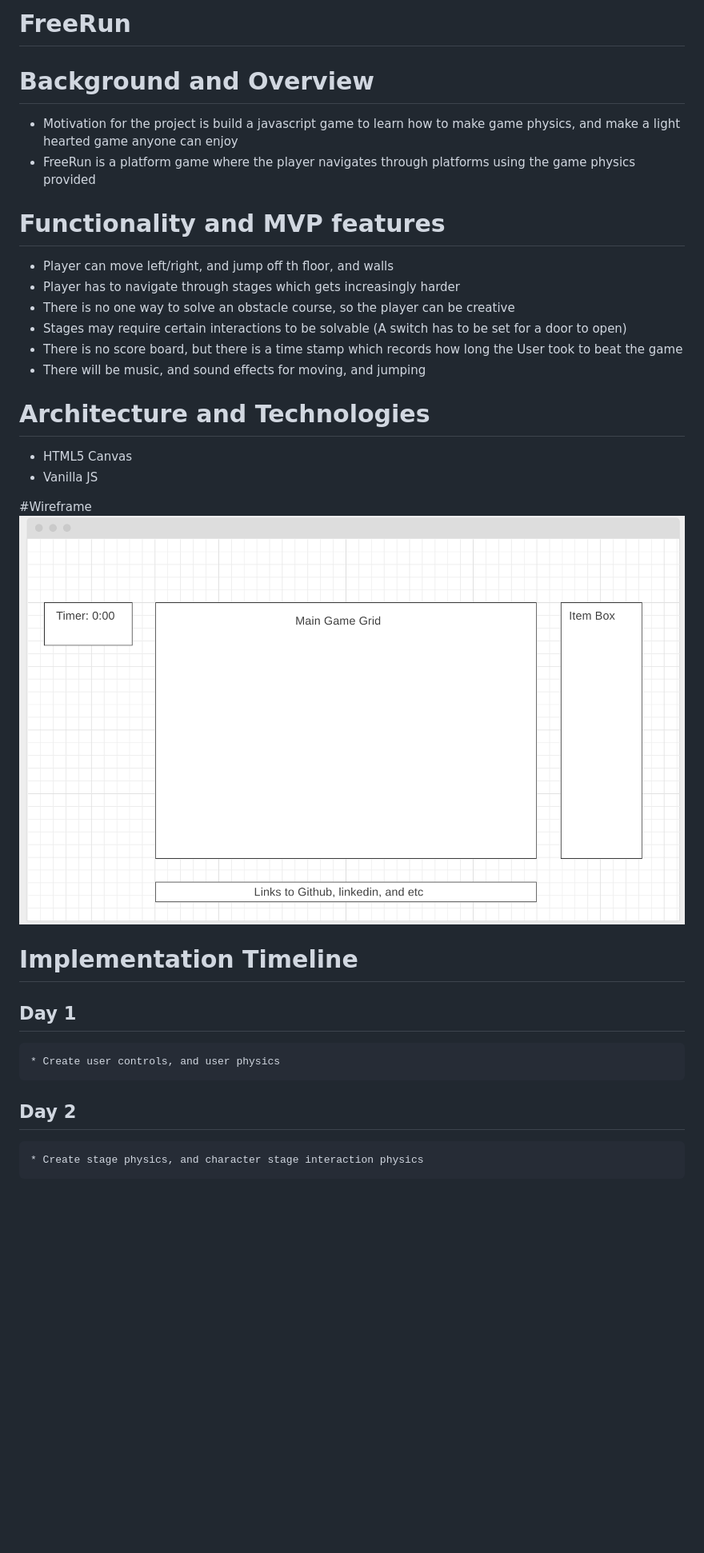
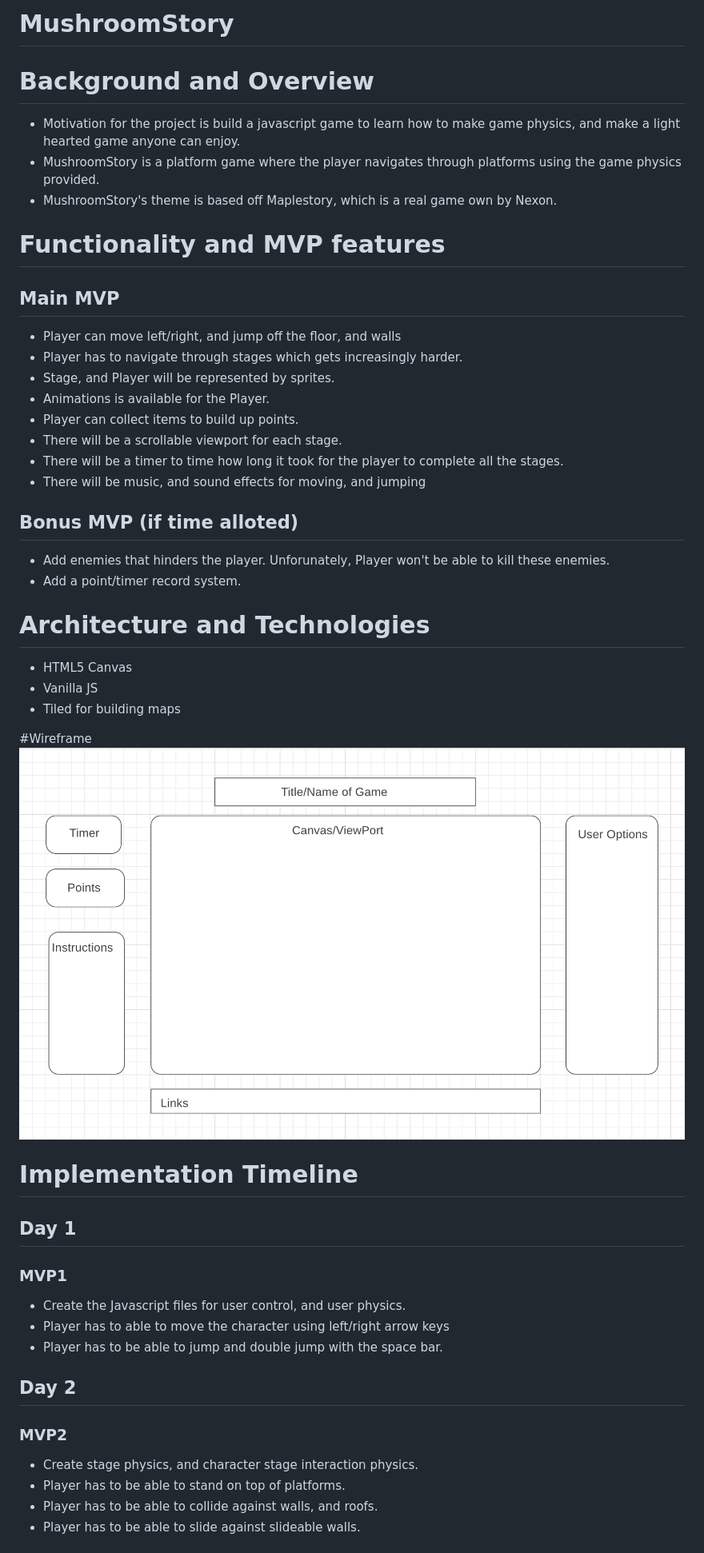
Before and after one commit to jxw7410/mushroomstory, a Markdown page: README.md, the part around the change printed below. Shown: that part at 80% size. Rendered like a GitHub page; pictures changed too: assets/images/WireFrame.png; blank space fills up the shorter version.

```diff
--- a/README.md
+++ b/README.md
@@ -1,28 +1,44 @@
-# FreeRun
+# MushroomStory
 
 # Background and Overview
-  * Motivation for the project is build a javascript game to learn how to make game physics, and make a light hearted game anyone can enjoy
-  * FreeRun is a platform game where the player navigates through platforms using the game physics provided
+  * Motivation for the project is build a javascript game to learn how to make game physics, and make a light hearted game anyone can enjoy.
+  * MushroomStory is a platform game where the player navigates through platforms using the game physics provided.
+  * MushroomStory's theme is based off Maplestory, which is a real game own by Nexon.
 
 # Functionality and MVP features
-  * Player can move left/right, and jump off th floor, and walls
-  * Player has to navigate through stages which gets increasingly harder
-  * There is no one way to solve an obstacle course, so the player can be creative
-  * Stages may require certain interactions to be solvable (A switch has to be set for a door to open)
-  * There is no score board, but there is a time stamp which records how long the User took to beat the game
-  * There will be music, and sound effects for moving, and jumping
+## Main MVP
+   * Player can move left/right, and jump off the floor, and walls
+   * Player has to navigate through stages which gets increasingly harder.
+   * Stage, and Player will be represented by sprites.
+   * Animations is available for the Player.
+   * Player can collect items to build up points.
+   * There will be a scrollable viewport for each stage.
+   * There will be a timer to time how long it took for the player to complete all the stages.
+   * There will be music, and sound effects for moving, and jumping
+
+## Bonus MVP (if time alloted)
+   * Add enemies that hinders the player. Unforunately, Player won't be able to kill these enemies.
+   * Add a point/timer record system.
 
 # Architecture and Technologies
   * HTML5 Canvas
   * Vanilla JS
+  * Tiled for building maps
 
 #Wireframe
  ![wireframe](./assets/images/WireFrame.png)
 
 # Implementation Timeline
-  ## Day 1
-    * Create user controls, and user physics
+## Day 1
+### MVP1
+  * Create the Javascript files for user control, and user physics.
+  * Player has to able to move the character using left/right arrow keys
+  * Player has to be able to jump and double jump with the space bar.
 
-  ## Day 2
-    * Create stage physics, and character stage interaction physics
+## Day 2
+### MVP2
+  * Create stage physics, and character stage interaction physics.
+  * Player has to be able to stand on top of platforms.
+  * Player has to be able to collide against walls, and roofs.
+  * Player has to be able to slide against slideable walls.
 
```
Also changed, not shown: other parts of README.md (+14 -7 lines), 6 other files.
